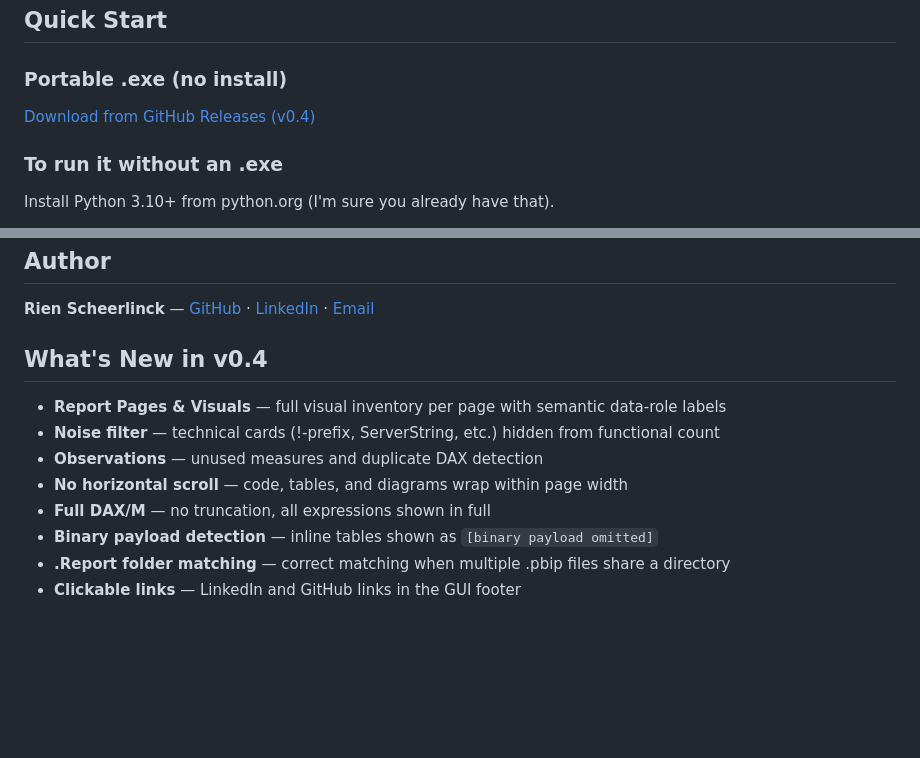
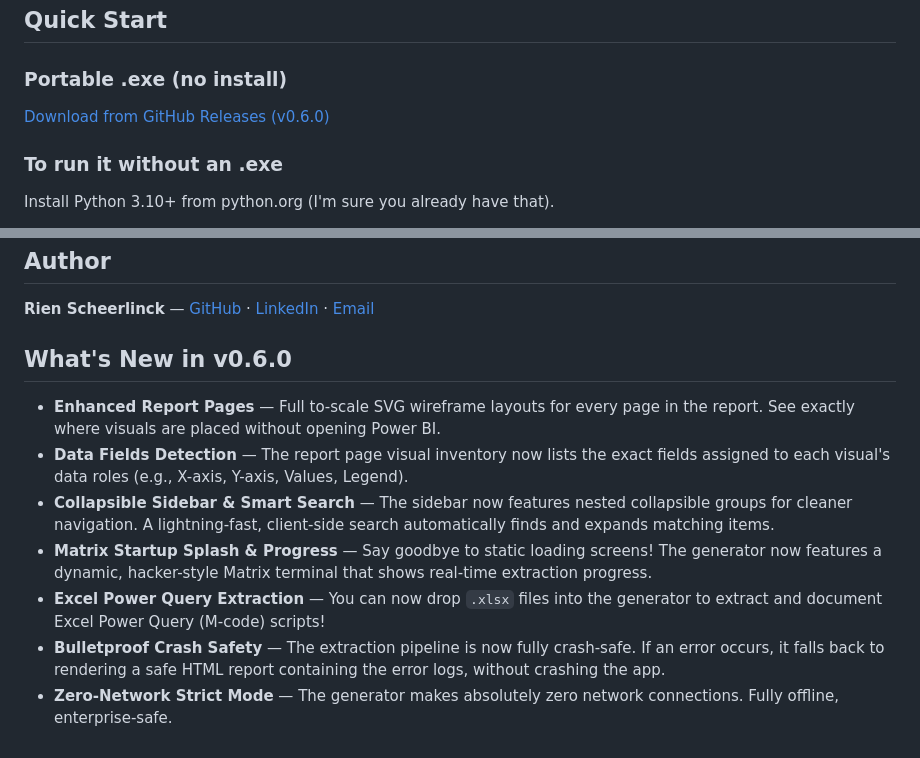
Before and after one commit to djrien-ai/pbi-doc-generator, a Markdown page: README.md, 2 parts joined by grey strips. Rendered like a GitHub page; blank space fills up the shorter version.

Commit message:
docs: update README for v0.6.0

```diff
--- a/README.md
+++ b/README.md
@@ -25,7 +25,7 @@ Drop a `.pbix` file, a `.pbip` project, or a `.SemanticModel` folder → get a *
 ## Quick Start
 
 ### Portable .exe (no install)
-[Download from GitHub Releases (v0.4)](https://github.com/djrien-ai/pbi-doc-generator/releases/tag/v0.4)
+[Download from GitHub Releases (v0.6.0)](https://github.com/djrien-ai/pbi-doc-generator/releases/tag/v0.6.0)
 
 ### To run it without an .exe
 Install Python 3.10+ from python.org (I'm sure you already have that).
@@ -83,13 +83,12 @@ MIT — see [LICENSE](LICENSE)
 
 **Rien Scheerlinck** — [GitHub](https://github.com/djrien-ai) · [LinkedIn](https://www.linkedin.com/in/rienscheerlinck/) · [Email](mailto:dj.rien@gmail.com)
 
-## What's New in v0.4
+## What's New in v0.6.0
 
-- **Report Pages & Visuals** — full visual inventory per page with semantic data-role labels
-- **Noise filter** — technical cards (!-prefix, ServerString, etc.) hidden from functional count
-- **Observations** — unused measures and duplicate DAX detection
-- **No horizontal scroll** — code, tables, and diagrams wrap within page width
-- **Full DAX/M** — no truncation, all expressions shown in full
-- **Binary payload detection** — inline tables shown as `[binary payload omitted]`
-- **.Report folder matching** — correct matching when multiple .pbip files share a directory
-- **Clickable links** — LinkedIn and GitHub links in the GUI footer
+- **Enhanced Report Pages** — Full to-scale SVG wireframe layouts for every page in the report. See exactly where visuals are placed without opening Power BI.
+- **Data Fields Detection** — The report page visual inventory now lists the exact fields assigned to each visual's data roles (e.g., X-axis, Y-axis, Values, Legend).
+- **Collapsible Sidebar & Smart Search** — The sidebar now features nested collapsible groups for cleaner navigation. A lightning-fast, client-side search automatically finds and expands matching items.
+- **Matrix Startup Splash & Progress** — Say goodbye to static loading screens! The generator now features a dynamic, hacker-style Matrix terminal that shows real-time extraction progress.
+- **Excel Power Query Extraction** — You can now drop `.xlsx` files into the generator to extract and document Excel Power Query (M-code) scripts!
+- **Bulletproof Crash Safety** — The extraction pipeline is now fully crash-safe. If an error occurs, it falls back to rendering a safe HTML report containing the error logs, without crashing the app.
+- **Zero-Network Strict Mode** — The generator makes absolutely zero network connections. Fully offline, enterprise-safe.
```
